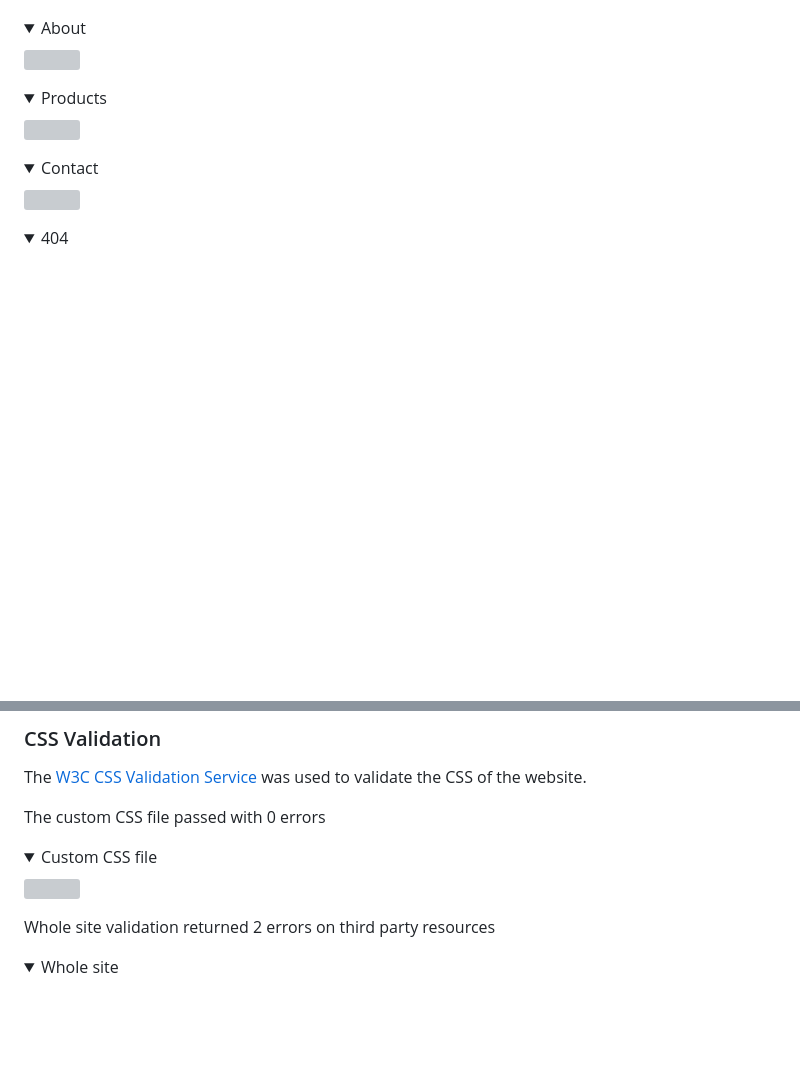
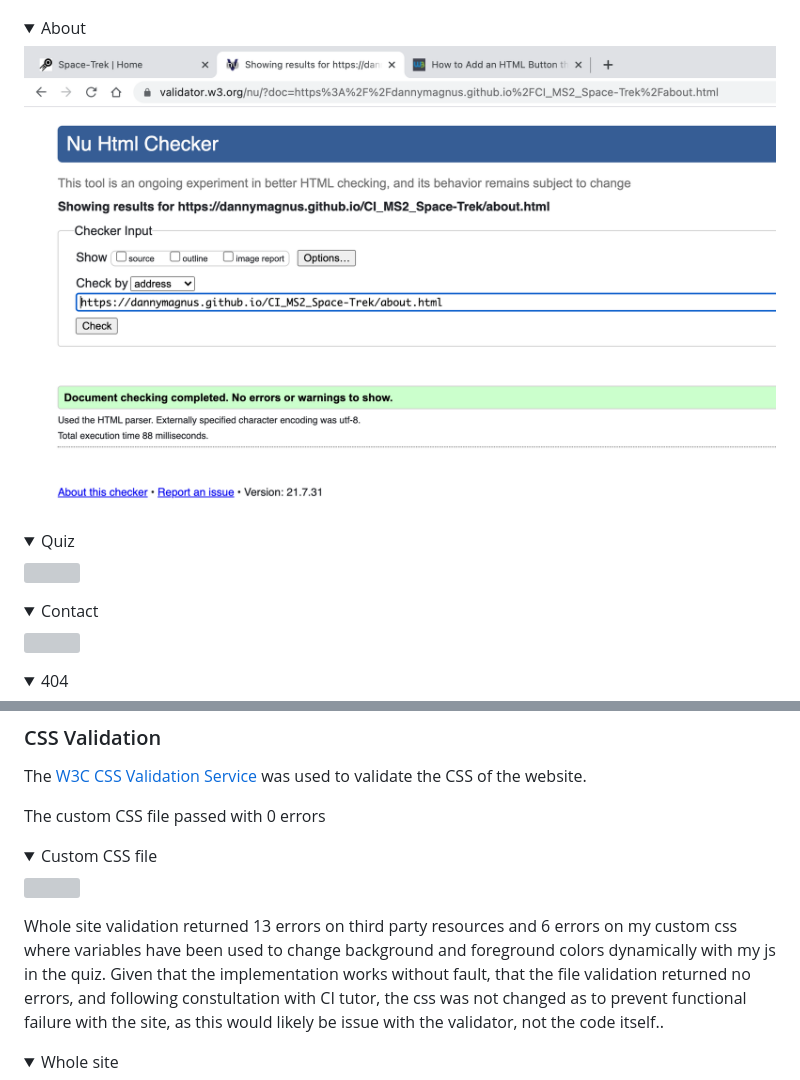
Before and after one commit to dannymagnus/CI_MS2_Space-Trek, a Markdown page: README.md, 2 parts joined by grey strips. Drawn GitHub-style; folded sections open; blank space fills up the shorter version; grey boxes are pictures that could not be loaded.

Commit message:
docs: update readme

```diff
--- a/README.md
+++ b/README.md
@@ -446,9 +446,9 @@ The HTML of the each page of the site was validated using [W3C Markup Validation
 <img src="docs/validation/html-validation/html-validation-index.png">
 </details>
 <details><summary>About</summary>
-<img src="docs/validation/html-validation/html-validation-about_us.png">
+<img src="docs/validation/html-validation/html-validation-about.png">
 </details>
-<details><summary>Products</summary>
+<details><summary>Quiz</summary>
 <img src="docs/validation/html-validation/html-validation-products.png">
 </details>
 <details><summary>Contact</summary>
@@ -467,7 +467,7 @@ The custom CSS file passed with 0 errors
 <img src="docs/validation/css-validation/css-validation.png">
 </details>
 
-Whole site validation returned 2 errors on third party resources
+Whole site validation returned 13 errors on third party resources and 6 errors on my custom css where variables have been used to change background and foreground colors dynamically with my js in the quiz.  Given that the implementation works without fault, that the file validation returned no errors, and following constultation with CI tutor, the css was not changed as to prevent functional failure with the site, as this would likely be issue with the validator, not the code itself..
 
 <details><summary>Whole site</summary>
 <img src="docs/validation/css-validation/css-validation-site.png">
```
Also changed, not shown: docs/validation/css-validation/css-validation-file.png (added), docs/validation/css-validation/css-validation-site.png (added), 1 other file.
